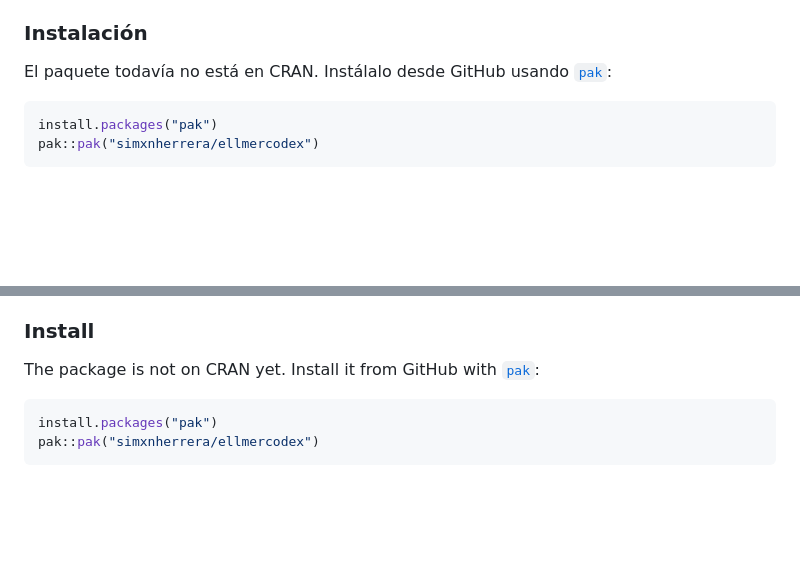
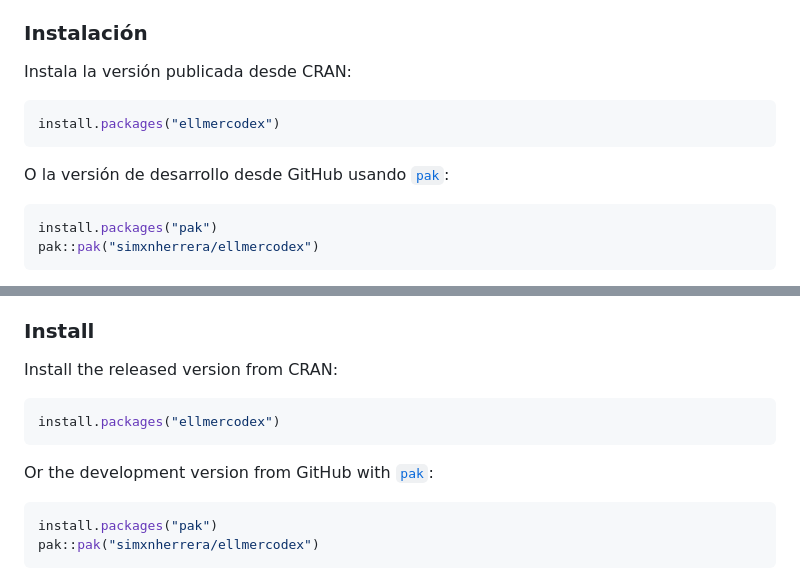
Before and after one commit to simxnherrera/ellmercodex, a Markdown page: README.md, 2 parts joined by grey strips. Drawn GitHub-style; blank space fills up the shorter version.

Commit message:
Post-CRAN housekeeping (#5)
* Post-CRAN housekeeping: CRAN install, badges, dev version

Co-Authored-By: Claude Opus 5.5 <noreply@anthropic.com>

* Keep version at 0.2.0 for now

Co-Authored-By: Claude Opus 5.5 <noreply@anthropic.com>

---------

Co-authored-by: Claude Opus 5.5 <noreply@anthropic.com>

````diff
--- a/README.md
+++ b/README.md
@@ -27,7 +28,13 @@ el [artículo sobre `ellmercodex` en el blog](https://simxnherrera.github.io/blo
 
 ### Instalación
 
-El paquete todavía no está en CRAN. Instálalo desde GitHub usando
+Instala la versión publicada desde CRAN:
+
+```r
+install.packages("ellmercodex")
+```
+
+O la versión de desarrollo desde GitHub usando
 [`pak`](https://pak.r-lib.org/):
 
 ```r
@@ -327,7 +334,13 @@ arguments.
 
 ### Install
 
-The package is not on CRAN yet. Install it from GitHub with
+Install the released version from CRAN:
+
+```r
+install.packages("ellmercodex")
+```
+
+Or the development version from GitHub with
 [`pak`](https://pak.r-lib.org/):
 
 ```r
````
Also changed, not shown: other parts of README.md (+2 -1 lines).
